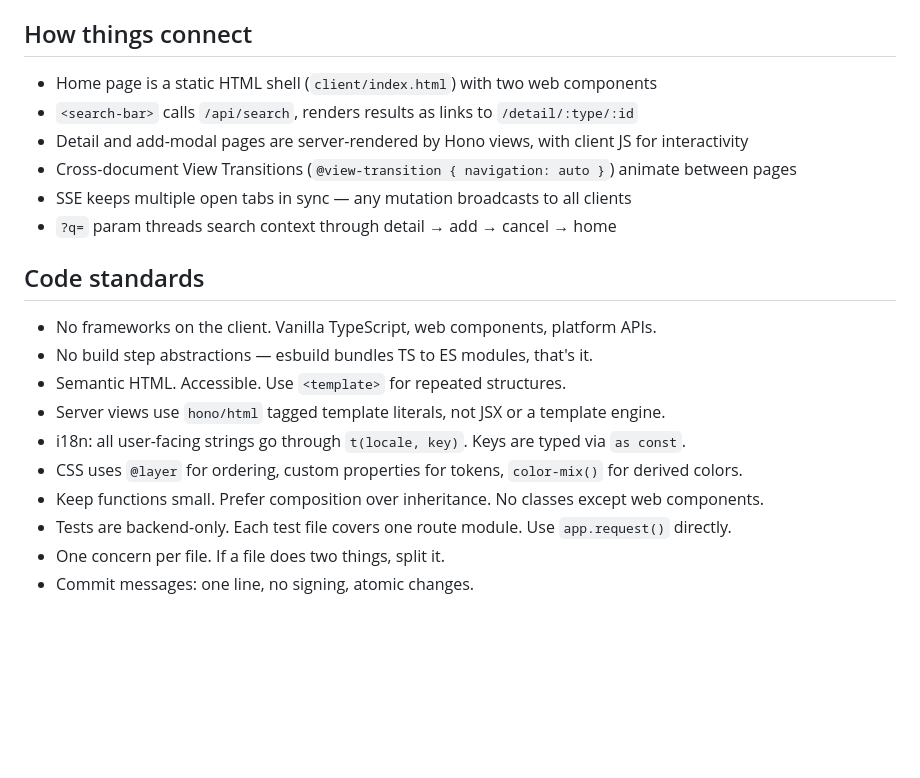
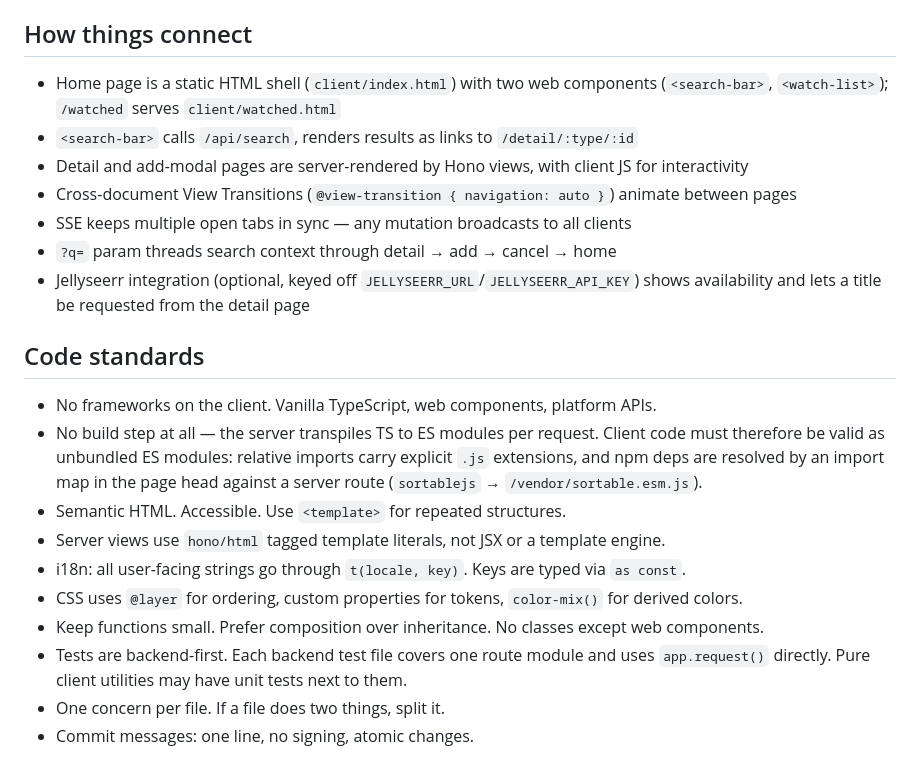
Before and after one commit to louije/plateau-tele, a Markdown page: CLAUDE.md, the part around one of its changes. GitHub-like rendering; blank space fills up the shorter version.

```diff
--- a/CLAUDE.md
+++ b/CLAUDE.md
@@ -112,21 +129,28 @@ WebAuthn (passkeys) via [Quiq/webauthn_proxy](https://github.com/Quiq/webauthn_p
 ## How things connect
 
 - Home page is a static HTML shell (`client/index.html`) with two web components
+  (`<search-bar>`, `<watch-list>`); `/watched` serves `client/watched.html`
 - `<search-bar>` calls `/api/search`, renders results as links to `/detail/:type/:id`
 - Detail and add-modal pages are server-rendered by Hono views, with client JS for interactivity
 - Cross-document View Transitions (`@view-transition { navigation: auto }`) animate between pages
 - SSE keeps multiple open tabs in sync — any mutation broadcasts to all clients
 - `?q=` param threads search context through detail → add → cancel → home
+- Jellyseerr integration (optional, keyed off `JELLYSEERR_URL`/`JELLYSEERR_API_KEY`)
+  shows availability and lets a title be requested from the detail page
 
 ## Code standards
 
 - No frameworks on the client. Vanilla TypeScript, web components, platform APIs.
-- No build step abstractions — esbuild bundles TS to ES modules, that's it.
+- No build step at all — the server transpiles TS to ES modules per request. Client
+  code must therefore be valid as unbundled ES modules: relative imports carry
+  explicit `.js` extensions, and npm deps are resolved by an import map in the page
+  head against a server route (`sortablejs` → `/vendor/sortable.esm.js`).
 - Semantic HTML. Accessible. Use `<template>` for repeated structures.
 - Server views use `hono/html` tagged template literals, not JSX or a template engine.
 - i18n: all user-facing strings go through `t(locale, key)`. Keys are typed via `as const`.
 - CSS uses `@layer` for ordering, custom properties for tokens, `color-mix()` for derived colors.
 - Keep functions small. Prefer composition over inheritance. No classes except web components.
-- Tests are backend-only. Each test file covers one route module. Use `app.request()` directly.
+- Tests are backend-first. Each backend test file covers one route module and uses
+  `app.request()` directly. Pure client utilities may have unit tests next to them.
 - One concern per file. If a file does two things, split it.
 - Commit messages: one line, no signing, atomic changes.
```
Also changed, not shown: other parts of CLAUDE.md (+29 -12 lines).
